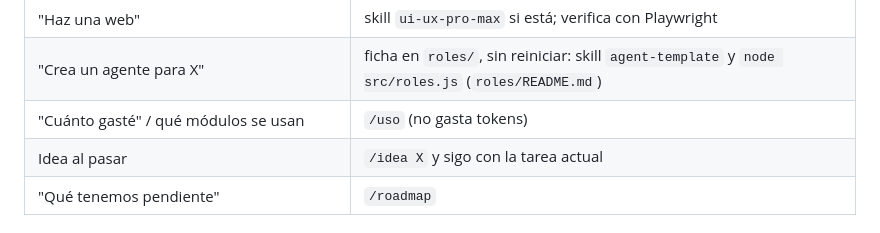
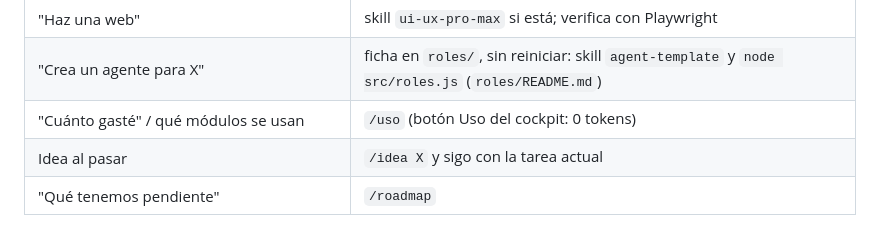
Before and after one commit to Mazelabcl/starter-template, a Markdown page: CLAUDE.md, the part around the change. Rendered like a GitHub page.

Commit message:
docs: /uso gasta un turno; el botón del cockpit no
Co-Authored-By: Claude Opus 5.5 <noreply@anthropic.com>

```diff
--- a/CLAUDE.md
+++ b/CLAUDE.md
@@ -72,7 +72,7 @@ Comandos útiles:
 | "Haz un video" | copia `_catalog/video-director` a `.claude/skills/` y úsala (efectos + HyperFrames) |
 | "Haz una web" | skill `ui-ux-pro-max` si está; verifica con Playwright |
 | "Crea un agente para X" | ficha en `roles/`, sin reiniciar: skill `agent-template` y `node src/roles.js` (`roles/README.md`) |
-| "Cuánto gasté" / qué módulos se usan | `/uso` (no gasta tokens) |
+| "Cuánto gasté" / qué módulos se usan | `/uso` (botón Uso del cockpit: 0 tokens) |
 | Idea al pasar | `/idea X` y sigo con la tarea actual |
 | "Qué tenemos pendiente" | `/roadmap` |
 
```
